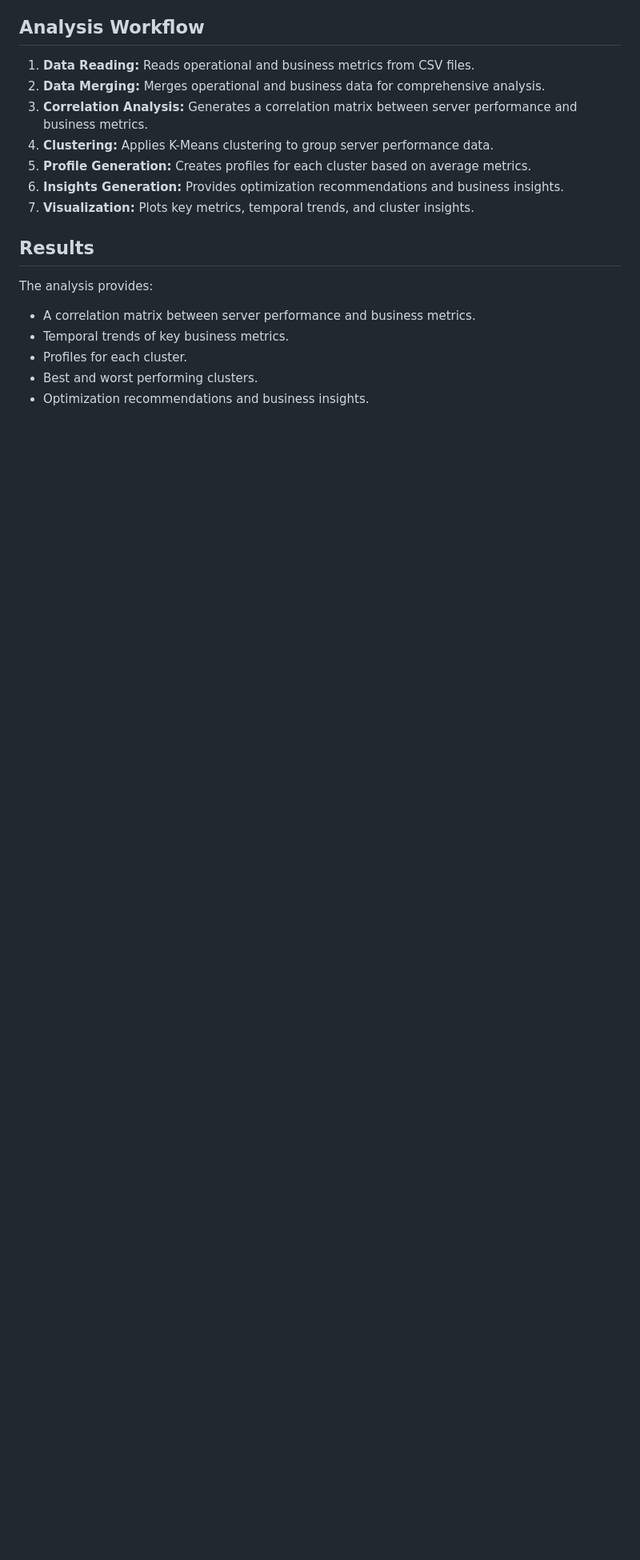
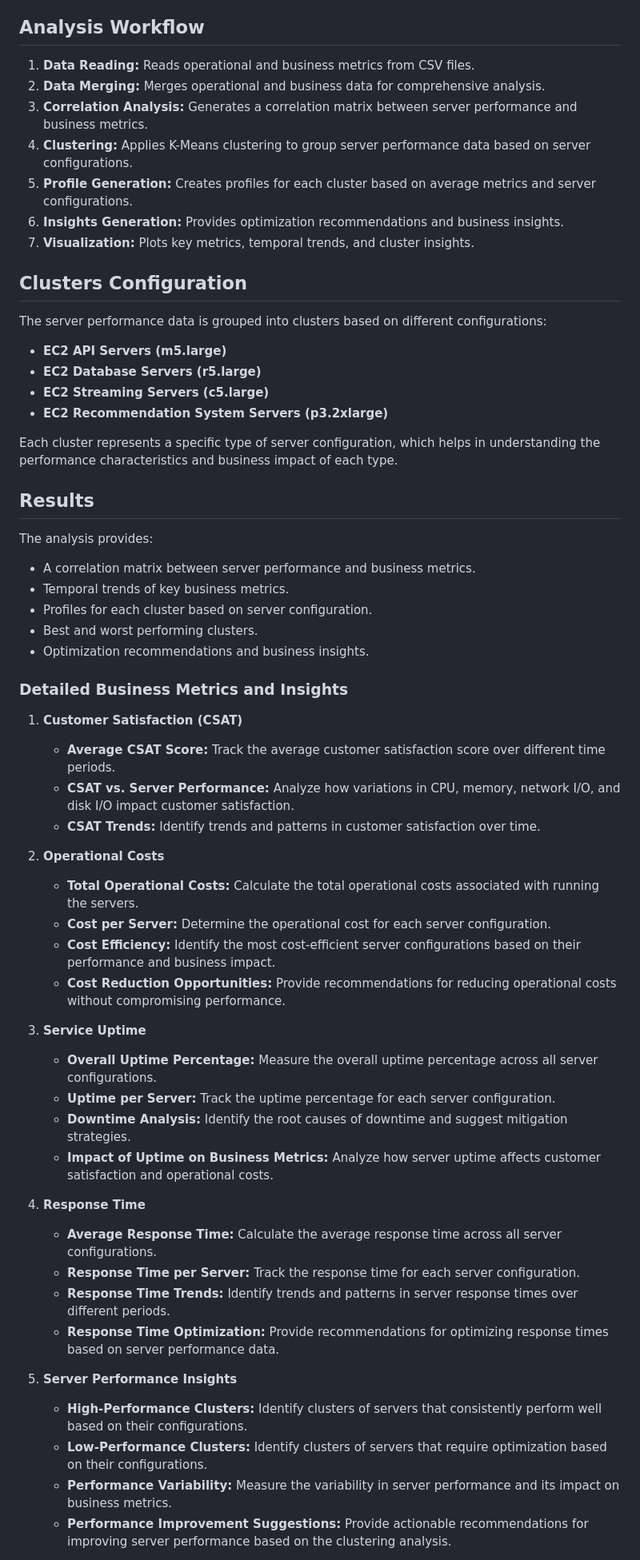
Before and after one commit to gsampaio-rh/mentat-app, a Markdown page: README.md, the part around the change printed below. Shown: that part at 80% size. Drawn GitHub-style; blank space fills up the shorter version.

Commit message:
Improving README

```diff
--- a/README.md
+++ b/README.md
@@ -47,10 +46,21 @@ The project simulates realistic server metrics data to perform the analysis. The
 1. **Data Reading:** Reads operational and business metrics from CSV files.
 2. **Data Merging:** Merges operational and business data for comprehensive analysis.
 3. **Correlation Analysis:** Generates a correlation matrix between server performance and business metrics.
-4. **Clustering:** Applies K-Means clustering to group server performance data.
-5. **Profile Generation:** Creates profiles for each cluster based on average metrics.
+4. **Clustering:** Applies K-Means clustering to group server performance data based on server configurations.
+5. **Profile Generation:** Creates profiles for each cluster based on average metrics and server configurations.
 6. **Insights Generation:** Provides optimization recommendations and business insights.
 7. **Visualization:** Plots key metrics, temporal trends, and cluster insights.
+
+## Clusters Configuration
+
+The server performance data is grouped into clusters based on different configurations:
+
+- **EC2 API Servers (m5.large)**
+- **EC2 Database Servers (r5.large)**
+- **EC2 Streaming Servers (c5.large)**
+- **EC2 Recommendation System Servers (p3.2xlarge)**
+
+Each cluster represents a specific type of server configuration, which helps in understanding the performance characteristics and business impact of each type.
 
 ## Results
 
@@ -58,6 +68,38 @@ The analysis provides:
 
 - A correlation matrix between server performance and business metrics.
 - Temporal trends of key business metrics.
-- Profiles for each cluster.
+- Profiles for each cluster based on server configuration.
 - Best and worst performing clusters.
 - Optimization recommendations and business insights.
+
+### Detailed Business Metrics and Insights
+
+1. **Customer Satisfaction (CSAT)**
+   - **Average CSAT Score:** Track the average customer satisfaction score over different time periods.
+   - **CSAT vs. Server Performance:** Analyze how variations in CPU, memory, network I/O, and disk I/O impact customer satisfaction.
+   - **CSAT Trends:** Identify trends and patterns in customer satisfaction over time.
+
+2. **Operational Costs**
+   - **Total Operational Costs:** Calculate the total operational costs associated with running the servers.
+   - **Cost per Server:** Determine the operational cost for each server configuration.
+   - **Cost Efficiency:** Identify the most cost-efficient server configurations based on their performance and business impact.
+   - **Cost Reduction Opportunities:** Provide recommendations for reducing operational costs without compromising performance.
+
+3. **Service Uptime**
+   - **Overall Uptime Percentage:** Measure the overall uptime percentage across all server configurations.
+   - **Uptime per Server:** Track the uptime percentage for each server configuration.
+   - **Downtime Analysis:** Identify the root causes of downtime and suggest mitigation strategies.
+   - **Impact of Uptime on Business Metrics:** Analyze how server uptime affects customer satisfaction and operational costs.
+
+4. **Response Time**
+   - **Average Response Time:** Calculate the average response time across all server configurations.
+   - **Response Time per Server:** Track the response time for each server configuration.
+   - **Response Time Trends:** Identify trends and patterns in server response times over different periods.
+   - **Response Time Optimization:** Provide recommendations for optimizing response times based on server performance data.
+
+5. **Server Performance Insights**
+   - **High-Performance Clusters:** Identify clusters of servers that consistently perform well based on their configurations.
+   - **Low-Performance Clusters:** Identify clusters of servers that require optimization based on their configurations.
+   - **Performance Variability:** Measure the variability in server performance and its impact on business metrics.
+   - **Performance Improvement Suggestions:** Provide actionable recommendations for improving server performance based on the clustering analysis.
+
```
Also changed, not shown: other parts of README.md (+5 -2 lines).
